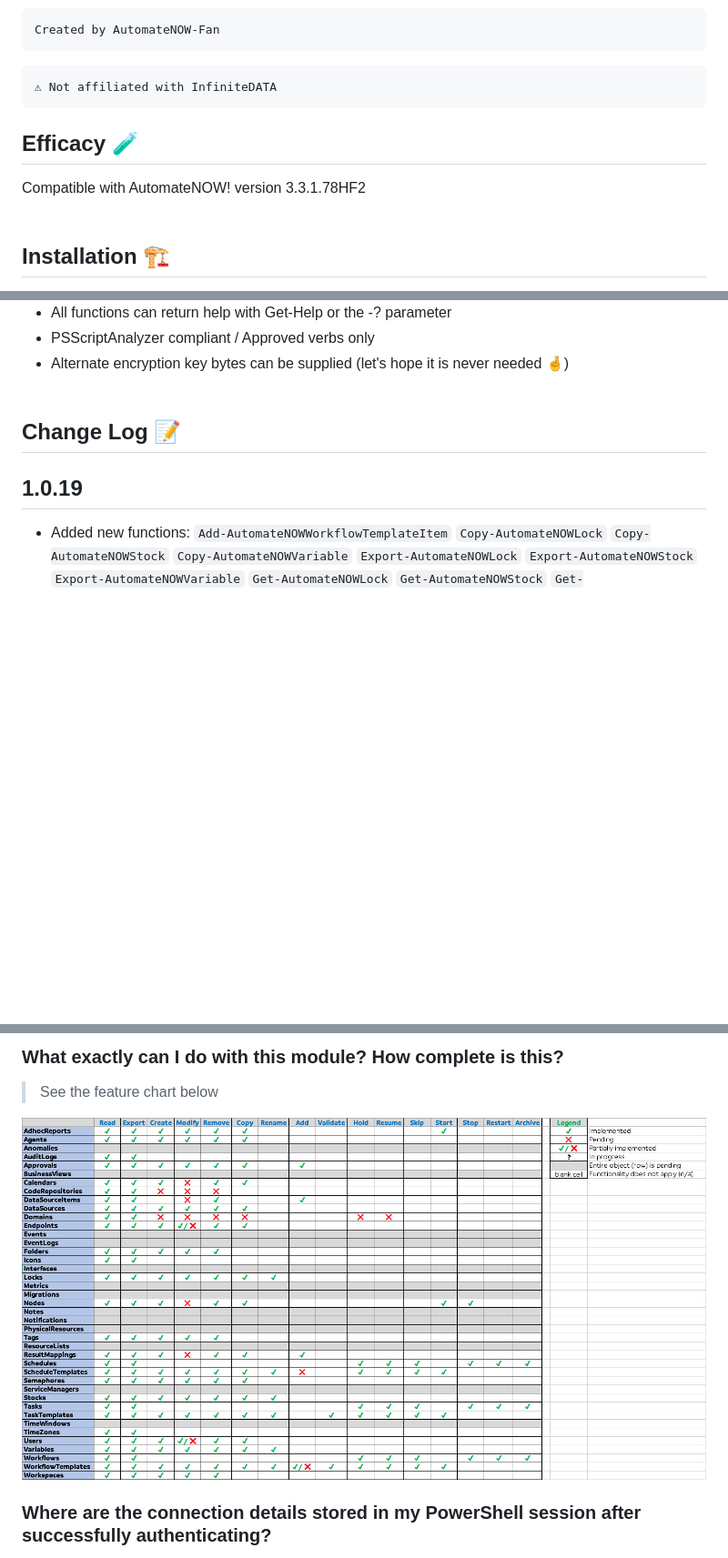
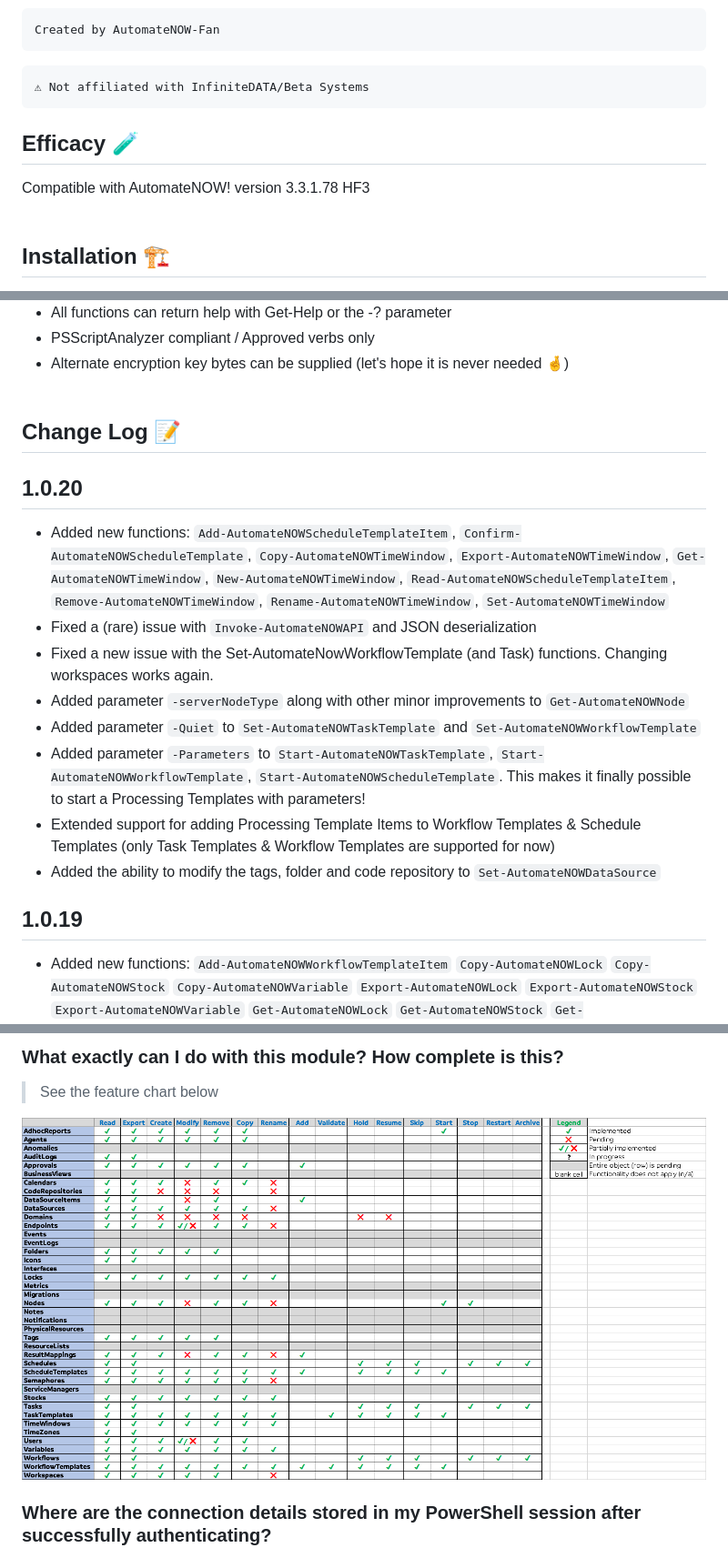
Before and after one commit to AutomateNOW-Fan/AutomateNOW, a Markdown page: README.md, 3 parts joined by grey strips. Shown at 91% size. GitHub-like rendering; pictures changed too: feature-chart.png; blank space fills up the shorter version.

````diff
--- a/README.md
+++ b/README.md
@@ -8,11 +8,11 @@
 Created by AutomateNOW-Fan
 ```
 ```
-⚠ Not affiliated with InfiniteDATA
+⚠ Not affiliated with InfiniteDATA/Beta Systems
 ```
 ## Efficacy 🧪
 
-Compatible with AutomateNOW! version 3.3.1.78HF2
+Compatible with AutomateNOW! version 3.3.1.78 HF3
 <br/><br/>
 ## Installation 🏗
 
@@ -35,6 +35,16 @@ Use `Connect-AutomateNOW` to establish your session (access token)
 <br/><br/>
 ## Change Log 📝
 
+## 1.0.20
+- Added new functions: `Add-AutomateNOWScheduleTemplateItem`, `Confirm-AutomateNOWScheduleTemplate`, `Copy-AutomateNOWTimeWindow`, `Export-AutomateNOWTimeWindow`, `Get-AutomateNOWTimeWindow`, `New-AutomateNOWTimeWindow`, `Read-AutomateNOWScheduleTemplateItem`, `Remove-AutomateNOWTimeWindow`, `Rename-AutomateNOWTimeWindow`, `Set-AutomateNOWTimeWindow`
+- Fixed a (rare) issue with `Invoke-AutomateNOWAPI` and JSON deserialization
+- Fixed a new issue with the Set-AutomateNowWorkflowTemplate (and Task) functions. Changing workspaces works again.
+- Added parameter `-serverNodeType` along with other minor improvements to `Get-AutomateNOWNode`
+- Added parameter `-Quiet` to `Set-AutomateNOWTaskTemplate` and `Set-AutomateNOWWorkflowTemplate`
+- Added parameter `-Parameters` to `Start-AutomateNOWTaskTemplate`, `Start-AutomateNOWWorkflowTemplate`, `Start-AutomateNOWScheduleTemplate`. This makes it finally possible to start a Processing Templates with parameters!
+- Extended support for adding Processing Template Items to Workflow Templates & Schedule Templates (only Task Templates & Workflow Templates are supported for now)
+- Added the ability to modify the tags, folder and code repository to `Set-AutomateNOWDataSource`
+
 ## 1.0.19
 - Added new functions: `Add-AutomateNOWWorkflowTemplateItem` `Copy-AutomateNOWLock` `Copy-AutomateNOWStock` `Copy-AutomateNOWVariable` `Export-AutomateNOWLock` `Export-AutomateNOWStock` `Export-AutomateNOWVariable` `Get-AutomateNOWLock` `Get-AutomateNOWStock` `Get-AutomateNOWVariable` `Get-AutomateNOWVariableTimestamp` `New-AutomateNOWLock` `New-AutomateNOWStock` `New-AutomateNOWVariable` `Read-AutomateNOWWorkflowTemplateItem` `Remove-AutomateNOWLock` `Remove-AutomateNOWStock` `Remove-AutomateNOWVariable` `Rename-AutomateNOWLock` `Rename-AutomateNOWStock`, `Rename-AutomateNOWVariable`, `Set-AutomateNOWLock`, `Set-AutomateNOWStock`, `Set-AutomateNOWVariable`, `Set-AutomateNOWVariableTimestamp`
 - Fixed an issue with `Get-AutomateNOWTask` when using the `-Id` parameter
````
Also changed, not shown: other parts of README.md (+21 -1 lines), 3 other files.
